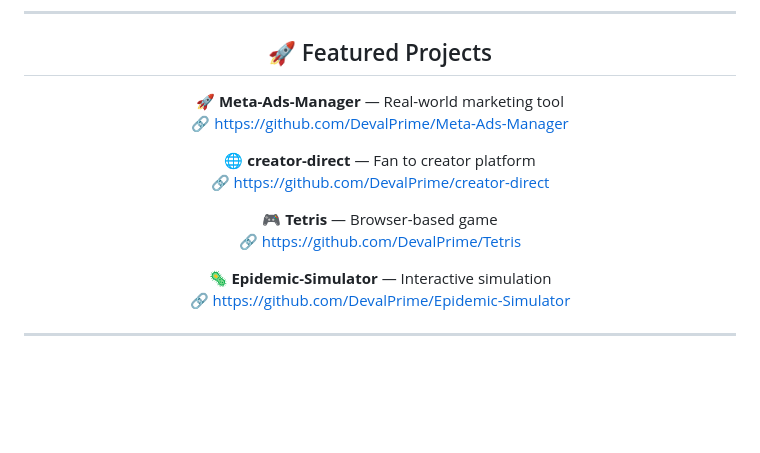
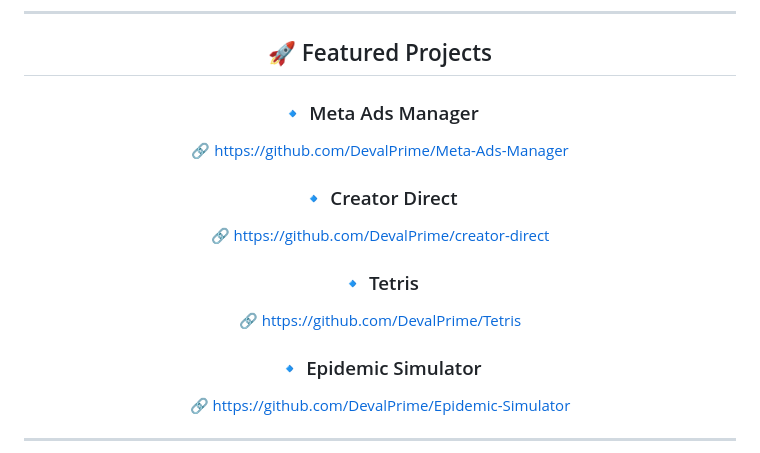
Before and after one commit to DevalPrime/DevalPrime, a Markdown page: README.md, the part around the change. Rendered like a GitHub page; blank space fills up the shorter version.

Commit message:
Update project names and formatting in README

```diff
--- a/README.md
+++ b/README.md
@@ -39,16 +39,16 @@
 
 <div align="center">
 
-🚀 **Meta-Ads-Manager** — Real-world marketing tool
+### 🔹 Meta Ads Manager
 🔗 https://github.com/DevalPrime/Meta-Ads-Manager
 
-🌐 **creator-direct** — Fan to creator platform
+### 🔹 Creator Direct
 🔗 https://github.com/DevalPrime/creator-direct
 
-🎮 **Tetris** — Browser-based game
+### 🔹 Tetris
 🔗 https://github.com/DevalPrime/Tetris
 
-🦠 **Epidemic-Simulator** — Interactive simulation
+### 🔹 Epidemic Simulator
 🔗 https://github.com/DevalPrime/Epidemic-Simulator
 
 </div>
```
